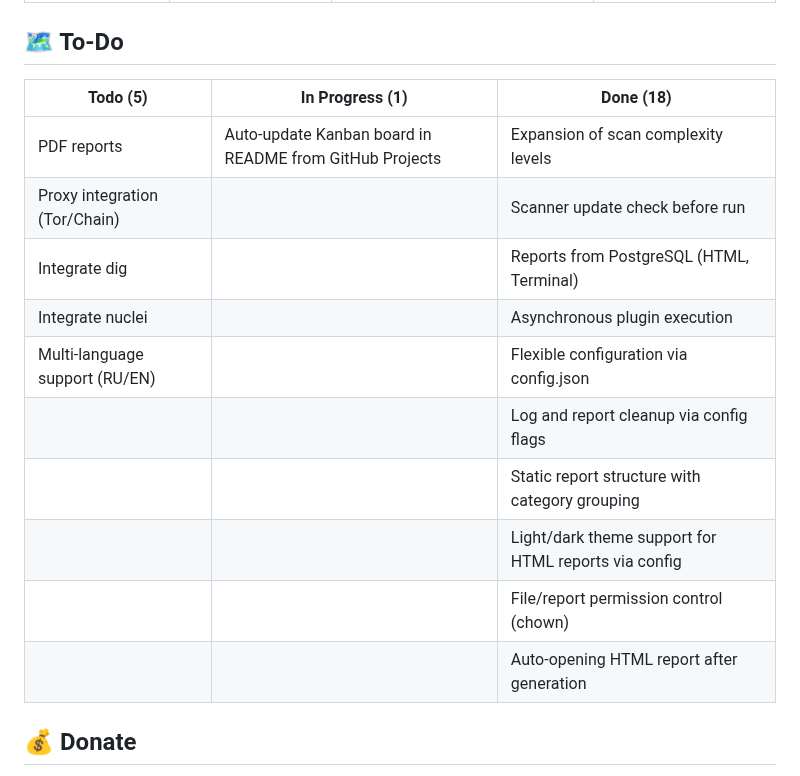
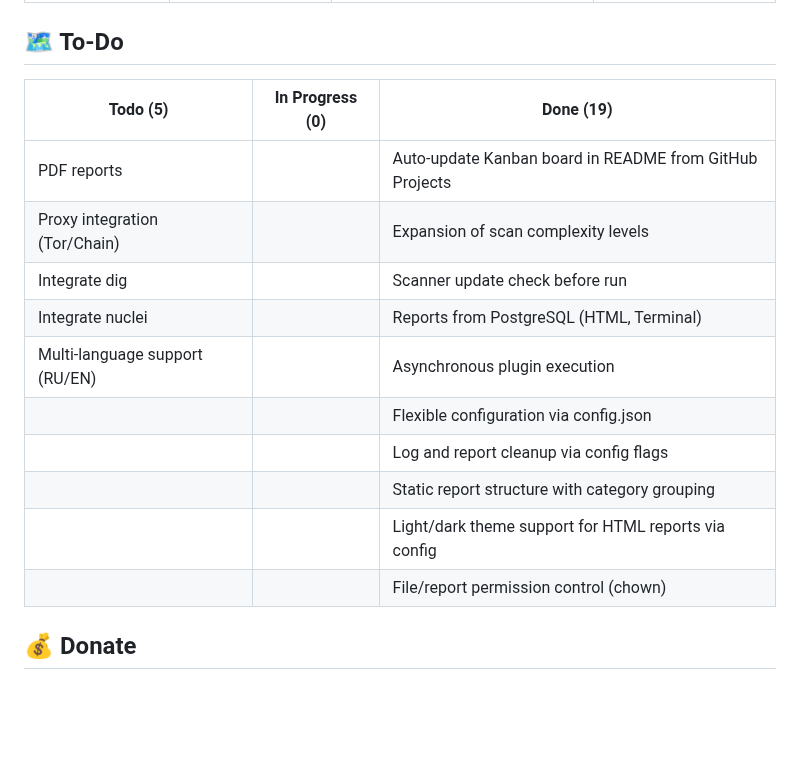
Before and after one commit to beesyst/secwebscan, a Markdown page: README.md, the part around the change. Drawn GitHub-style; blank space fills up the shorter version.

Commit message:
Update Kanban table in README [auto]

```diff
--- a/README.md
+++ b/README.md
@@ -181,18 +181,18 @@ All parameters are set in `config.json`:
 ## 🗺️ To-Do
 
 <!--KANBAN_START-->
-| Todo (5) | In Progress (1) | Done (18) |
+| Todo (5) | In Progress (0) | Done (19) |
 | --- | --- | --- |
-| PDF reports | Auto-update Kanban board in README from GitHub Projects | Expansion of scan complexity levels |
-| Proxy integration (Tor/Chain) | &nbsp; | Scanner update check before run |
-| Integrate dig | &nbsp; | Reports from PostgreSQL (HTML, Terminal) |
-| Integrate nuclei | &nbsp; | Asynchronous plugin execution |
-| Multi-language support (RU/EN) | &nbsp; | Flexible configuration via config.json |
+| PDF reports | &nbsp; | Auto-update Kanban board in README from GitHub Projects |
+| Proxy integration (Tor/Chain) | &nbsp; | Expansion of scan complexity levels |
+| Integrate dig | &nbsp; | Scanner update check before run |
+| Integrate nuclei | &nbsp; | Reports from PostgreSQL (HTML, Terminal) |
+| Multi-language support (RU/EN) | &nbsp; | Asynchronous plugin execution |
+| &nbsp; | &nbsp; | Flexible configuration via config.json |
 | &nbsp; | &nbsp; | Log and report cleanup via config flags |
 | &nbsp; | &nbsp; | Static report structure with category grouping |
 | &nbsp; | &nbsp; | Light/dark theme support for HTML reports via config |
 | &nbsp; | &nbsp; | File/report permission control (chown) |
-| &nbsp; | &nbsp; | Auto-opening HTML report after generation |
 
 <!--KANBAN_END-->
 
```
